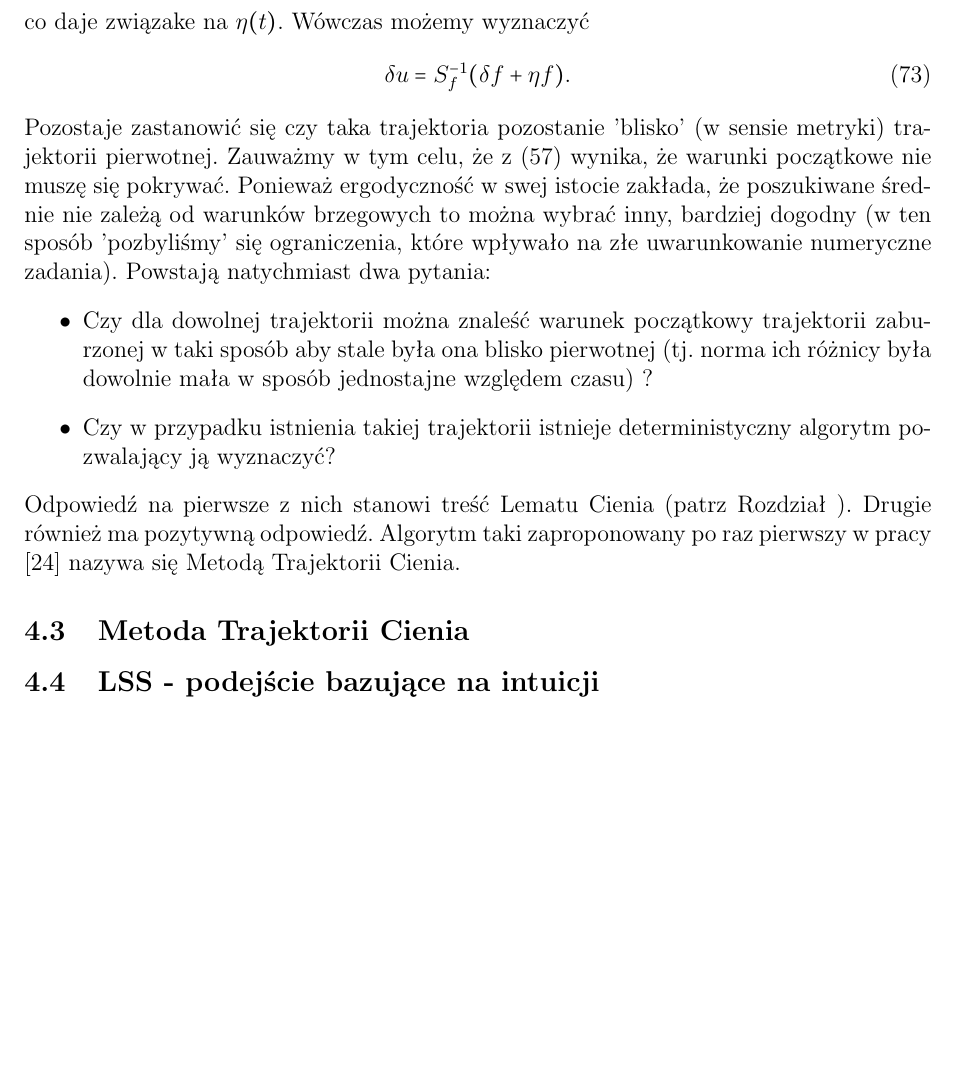
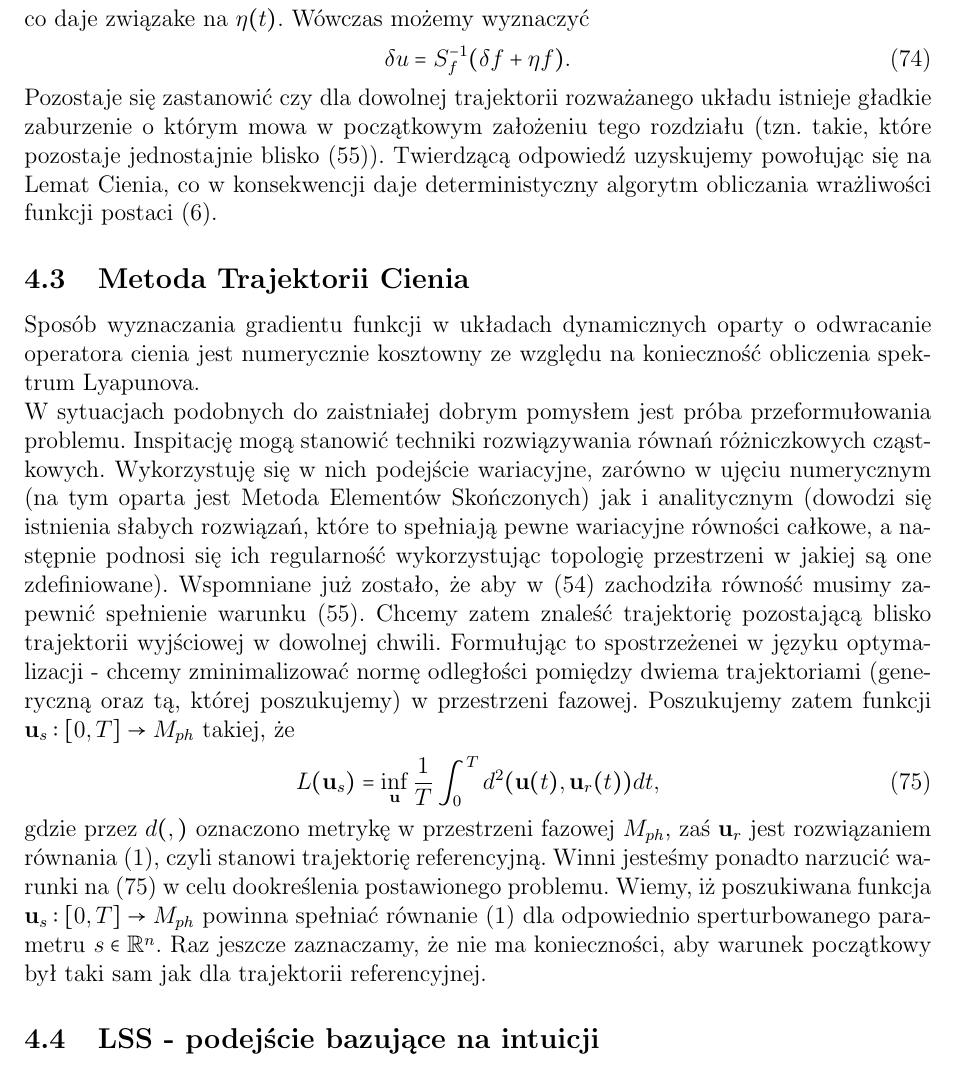
Before and after one commit to BlooAM/LSS, a LaTeX document (LSS.tex): part of page 33 of 44 before the commit and part of page 34 of 45 after it, cut so that both start at the same text, the shorter picture padded with empty space. Compiled offline with pdfLaTeX.

Commit message:
UploadTheory

```diff
--- a/LSS.tex
+++ b/LSS.tex
@@ -120,6 +120,7 @@
 \newtheorem{defi}{Definicja}
 \newtheorem{przyklad}{Przykład}
 \newtheorem{tw}{Twierdzenie}
+\newtheorem{lem}{Lemat Cienia}
 
 \begin{document}
 
@@ -862,14 +871,15 @@ co daje związake na $ \eta(t) $. Wówczas możemy wyznaczyć
 \delta u = S^{-1}_{f}(\delta f + \eta f).
 \label{shadow_operator_8}
 \end{equation}
-Pozostaje zastanowić się czy taka trajektoria pozostanie 'blisko' (w sensie metryki) trajektorii pierwotnej. Zauważmy w tym celu, że z (\ref{u_perturb}) wynika, że warunki początkowe nie muszę się pokrywać. Ponieważ ergodyczność w swej istocie zakłada, że poszukiwane średnie nie zależą od warunków brzegowych to można wybrać inny, bardziej dogodny (w ten sposób 'pozbyliśmy' się ograniczenia, które wpływało na złe uwarunkowanie numeryczne zadania). Powstają natychmiast dwa pytania:
-\begin{itemize}
-	\item Czy dla dowolnej trajektorii można znaleść warunek początkowy trajektorii zaburzonej w taki sposób aby stale była ona blisko pierwotnej (tj. norma ich różnicy była dowolnie mała w sposób jednostajne względem czasu) ?
-	\item Czy w przypadku istnienia takiej trajektorii istnieje deterministyczny algorytm pozwalający ją wyznaczyć?
-\end{itemize}
-Odpowiedź na pierwsze z nich stanowi treść Lematu Cienia (patrz Rozdział ). Drugie również ma pozytywną odpowiedź. Algorytm taki zaproponowany po raz pierwszy w pracy \cite{Qiqi2} nazywa się Metodą Trajektorii Cienia.
+Pozostaje się zastanowić czy dla dowolnej trajektorii rozważanego układu istnieje gładkie zaburzenie o którym mowa w początkowym założeniu tego rozdziału (tzn. takie, które pozostaje jednostajnie blisko (\ref{uniform_bound})). Twierdzącą odpowiedź uzyskujemy powołując się na Lemat Cienia, co w konsekwencji daje deterministyczny algorytm obliczania wrażliwości funkcji postaci (\ref{J_bar}).
 \subsection{Metoda Trajektorii Cienia}
-
+Sposób wyznaczania gradientu funkcji w układach dynamicznych oparty o odwracanie operatora cienia jest numerycznie kosztowny ze względu na konieczność obliczenia spektrum Lyapunova. \newline
+W sytuacjach podobnych do zaistniałej dobrym pomysłem jest próba przeformułowania problemu. Inspitację mogą stanowić techniki rozwiązywania równań różniczkowych cząstkowych. Wykorzystuję się w nich podejście wariacyjne, zarówno w ujęciu numerycznym (na tym oparta jest Metoda Elementów Skończonych) jak i analitycznym (dowodzi się istnienia słabych rozwiązań, które to spełniają pewne wariacyjne równości całkowe, a następnie podnosi się ich regularność wykorzystując topologię przestrzeni w jakiej są one zdefiniowane). Wspomniane już zostało, że aby w (\ref{limits_commutation}) zachodziła równość musimy zapewnić spełnienie warunku (\ref{uniform_bound}). Chcemy zatem znaleść trajektorię pozostającą blisko trajektorii wyjściowej w dowolnej chwili. Formułując to spostrzeżenei w języku optymalizacji - chcemy zminimalizować normę odległości pomiędzy dwiema trajektoriami (generyczną oraz tą, której poszukujemy) w przestrzeni fazowej. Poszukujemy zatem funkcji $ \textbf{u}_s: [0,T] \rightarrow M_{ph} $ takiej, że
+\begin{equation}
+L(\textbf{u}_s) = \inf_{\textbf{u}}\frac{1}{T}\int_{0}^{T}d^{2}(\textbf{u}(t),\textbf{u}_r(t))dt,
+\label{LSS_v1}
+\end{equation}
+gdzie przez $ d(,) $ oznaczono metrykę w przestrzeni fazowej $ M_{ph} $, zaś $ \textbf{u}_r $ jest rozwiązaniem równania (\ref{dyn_eq}), czyli stanowi trajektorię referencyjną. Winni jesteśmy ponadto narzucić warunki na (\ref{LSS_v1}) w celu dookreślenia postawionego problemu. Wiemy, iż poszukiwana funkcja $ \textbf{u}_s: [0,T] \rightarrow M_{ph} $ powinna spełniać równanie (\ref{dyn_eq}) dla odpowiednio sperturbowanego parametru $ s \in \mathbb{R}^{n} $. Raz jeszcze zaznaczamy, że nie ma konieczności, aby warunek początkowy był taki sam jak dla trajektorii referencyjnej.
 \subsection{LSS - podejście bazujące na intuicji}
 \newpage
 \section{Implementacja metody LSS}
```
Also changed, not shown: LSS.pdf, LSS.tex (10 more changed lines).
